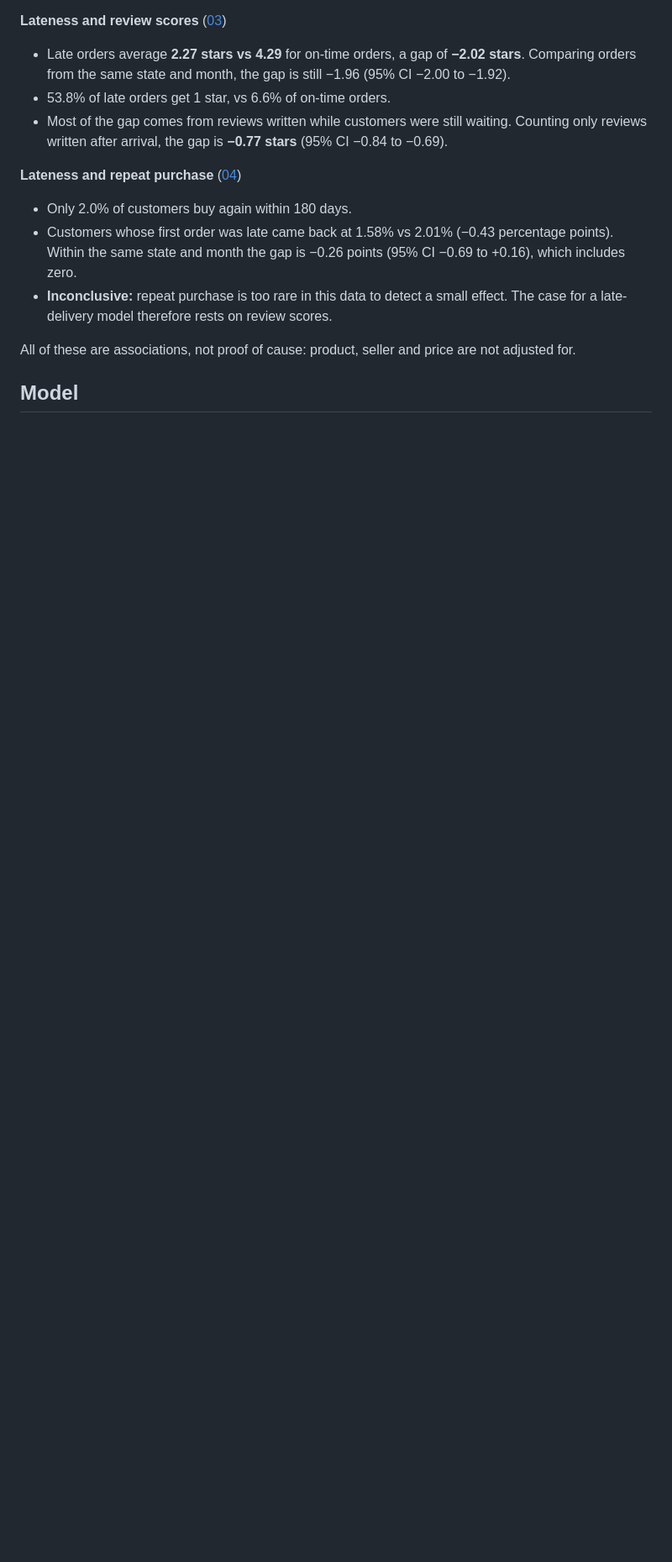
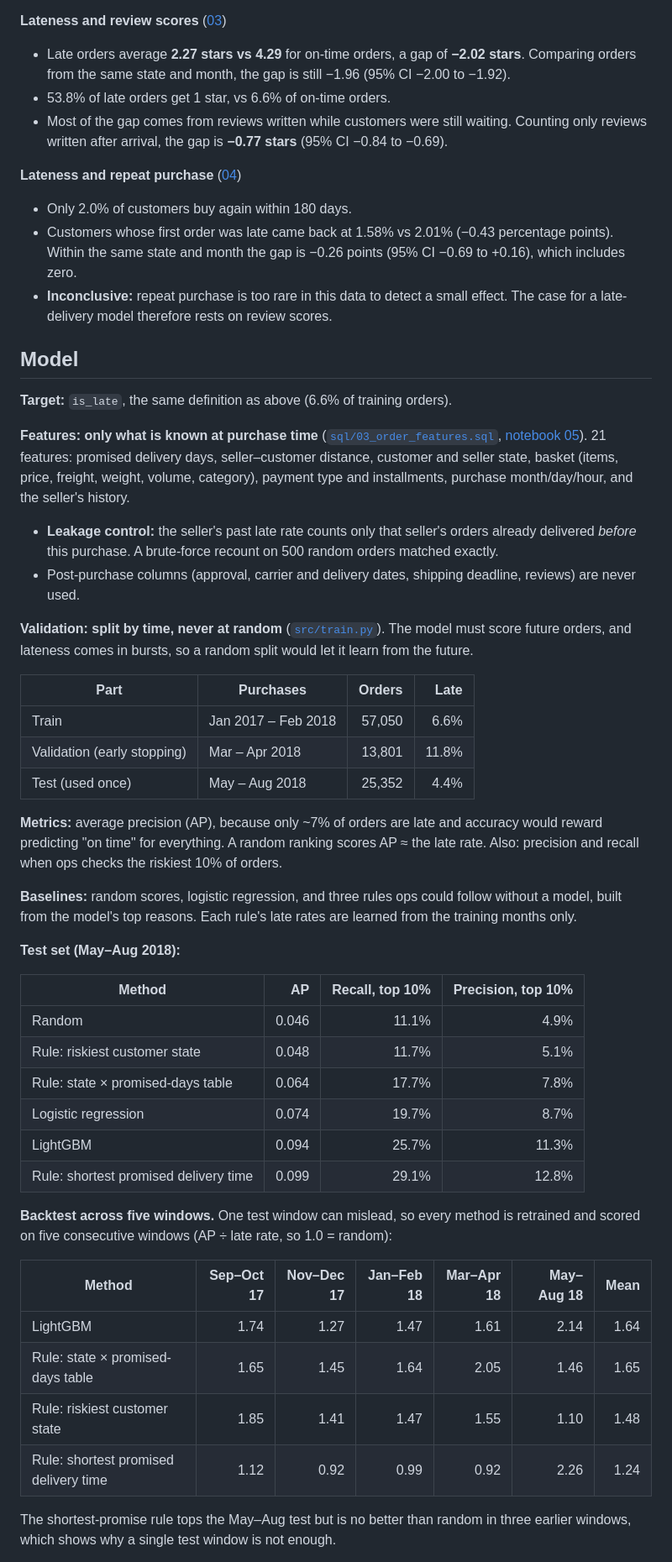
Before and after one commit to SaiMonica10/Olist-Brazilian-E-commerce-project, a Markdown page: README.md, the part around one of its changes. Shown at 84% size. Rendered like a GitHub page; blank space fills up the shorter version.

```diff
--- a/README.md
+++ b/README.md
@@ -124,10 +107,65 @@ Data-quality issues that shaped the analysis
   small effect. The case for a late-delivery model therefore rests on
   review scores.
 
-All of these are associations, not proof of cause: product, seller and price
-are not adjusted for.
-
 ## Model
 
-<!-- TODO: target definition, features, validation scheme (time-based split),
-     metrics vs. a baseline, SHAP drivers, how ops would use the score. -->
+**Target:** `is_late`, the same definition as above (6.6% of training
+orders).
+
+**Features: only what is known at purchase time** ([`sql/03_order_features.sql`](sql/03_order_features.sql),
+[notebook 05](notebooks/05_features.ipynb)). 21 features: promised delivery
+days, seller–customer distance, customer and seller state, basket (items,
+price, freight, weight, volume, category), payment type and installments,
+purchase month/day/hour, and the seller's history.
+
+- **Leakage control:** the seller's past late rate counts only that seller's
+  orders already delivered *before* this purchase. A brute-force recount on
+  500 random orders matched exactly.
+- Post-purchase columns (approval, carrier and delivery dates, shipping
+  deadline, reviews) are never used.
+
+**Validation: split by time, never at random** ([`src/train.py`](src/train.py)).
+The model must score future orders, and lateness comes in bursts, so a
+random split would let it learn from the future.
+
+| Part | Purchases | Orders | Late |
+| ---- | --------- | -----: | ---: |
+| Train | Jan 2017 – Feb 2018 | 57,050 | 6.6% |
+| Validation (early stopping) | Mar – Apr 2018 | 13,801 | 11.8% |
+| Test (used once) | May – Aug 2018 | 25,352 | 4.4% |
+
+**Metrics:** average precision (AP), because only ~7% of orders are late and
+accuracy would reward predicting "on time" for everything. A random ranking
+scores AP ≈ the late rate. Also: precision and recall when ops checks the
+riskiest 10% of orders.
+
+**Baselines:** random scores, logistic regression, and three rules ops could
+follow without a model, built from the model's top reasons. Each rule's late
+rates are learned from the training months only.
+
+**Test set (May–Aug 2018):**
+
+| Method | AP | Recall, top 10% | Precision, top 10% |
+| ------ | -: | --------------: | -----------------: |
+| Random | 0.046 | 11.1% | 4.9% |
+| Rule: riskiest customer state | 0.048 | 11.7% | 5.1% |
+| Rule: state × promised-days table | 0.064 | 17.7% | 7.8% |
+| Logistic regression | 0.074 | 19.7% | 8.7% |
+| LightGBM | 0.094 | 25.7% | 11.3% |
+| Rule: shortest promised delivery time | 0.099 | 29.1% | 12.8% |
+
+**Backtest across five windows.** One test window can mislead, so every
+method is retrained and scored on five consecutive windows (AP ÷ late rate,
+so 1.0 = random):
+
+| Method | Sep–Oct 17 | Nov–Dec 17 | Jan–Feb 18 | Mar–Apr 18 | May–Aug 18 | Mean |
+| ------ | ---------: | ---------: | ---------: | ---------: | ---------: | ---: |
+| LightGBM | 1.74 | 1.27 | 1.47 | 1.61 | 2.14 | 1.64 |
+| Rule: state × promised-days table | 1.65 | 1.45 | 1.64 | 2.05 | 1.46 | 1.65 |
+| Rule: riskiest customer state | 1.85 | 1.41 | 1.47 | 1.55 | 1.10 | 1.48 |
+| Rule: shortest promised delivery time | 1.12 | 0.92 | 0.99 | 0.92 | 2.26 | 1.24 |
+
+The shortest-promise rule tops the May–Aug test but is no better than
+random in three earlier windows, which shows why a single test window is
+not enough.
+
```
Also changed, not shown: other parts of README.md (+105 -70 lines), reports/figures/dashboard.png (added).
